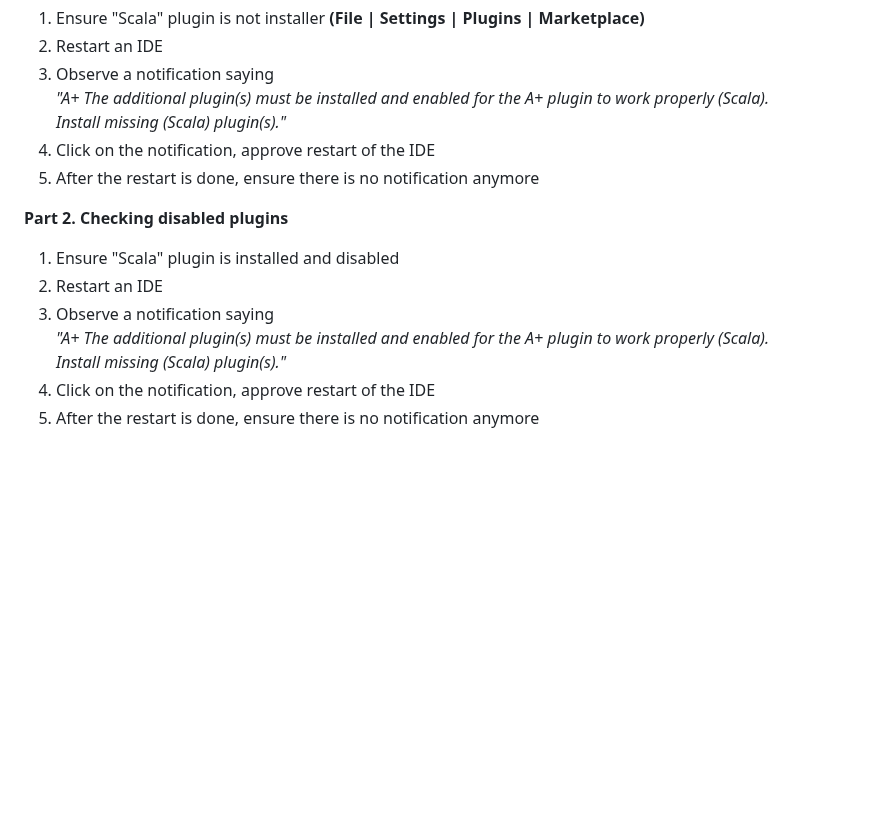
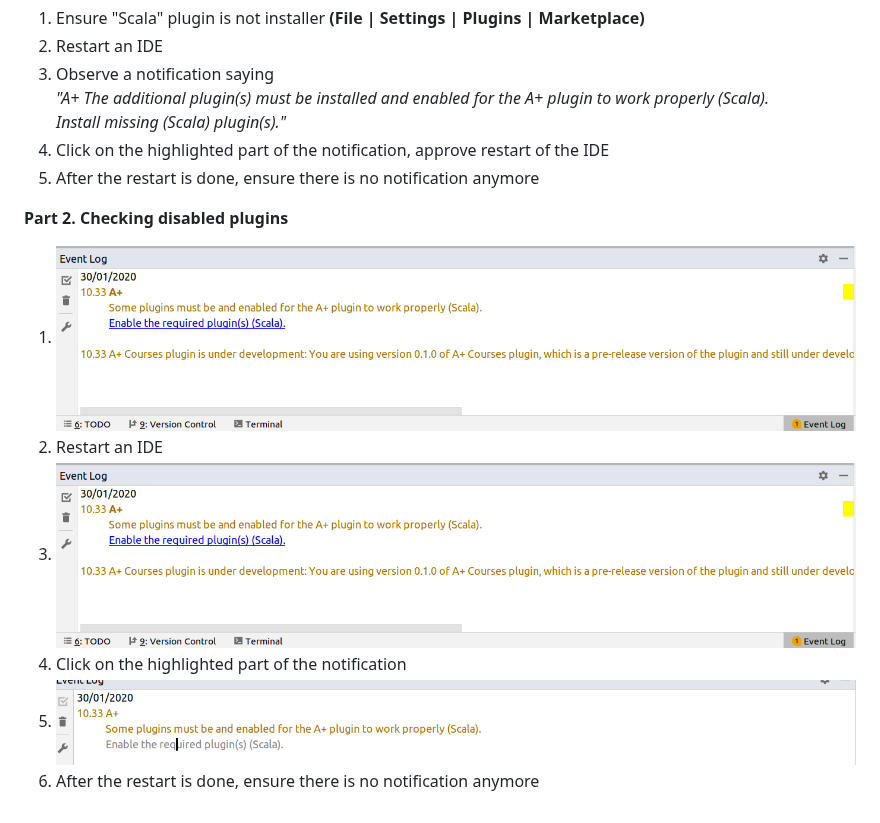
Before and after one commit to Aalto-LeTech/aplus-courses, a Markdown page: TESTING.md, the part around the change. Rendered like a GitHub page; pictures changed too: images/#9_enable_plugins_notification.png (added), images/#9_notification_inactive.png (added); folded sections open; blank space fills up the shorter version.

Commit message:
decide and configure testing environments #18
let's check how this description looks in web

```diff
--- a/TESTING.md
+++ b/TESTING.md
@@ -22,25 +22,24 @@ a manual testing manual. Marked with a github issue label "manual testing".
         <a href="">Install missing (Scala) plugin(s).</a>"
        </i>
       </li>
-      <li>Click on the notification, approve restart of the IDE</li>
+      <li>Click on the highlighted part of the notification, approve restart of the IDE</li>
       <li>After the restart is done, ensure there is no notification anymore</li>
     </ol>
   </p>
     <p>
     <p><b>Part 2. Checking disabled plugins</b></p>
     <ol>
-      <li>Ensure "Scala" plugin is installed and disabled</li>
+      <li>
+        <img src="images/%239_enable_plugins_notification.png" alt="Ensure 'Scala' plugin is installed and disabled">
+      </li>
       <li>Restart an IDE</li>
-      <li>Observe a notification saying
-        <br/>
-        <i>
-        "A+
-        The additional plugin(s) must be installed and enabled for the A+ plugin to work properly (Scala).
-        <br/>
-        <a href="">Install missing (Scala) plugin(s).</a>"
-       </i>
+      <li>
+        <img src="images/%239_enable_plugins_notification.png" alt="Observe a notification">
       </li>
-      <li>Click on the notification, approve restart of the IDE</li>
+      <li>Click on the highlighted part of the notification</li>
+      <li>
+        <img src="images/%239_notification_inactive.png" alt="Check the notification became inactive">
+      </li>
       <li>After the restart is done, ensure there is no notification anymore</li>
     </ol>
   </p>
```
Also changed, not shown: images/#9_disable_plugin.png (added).
